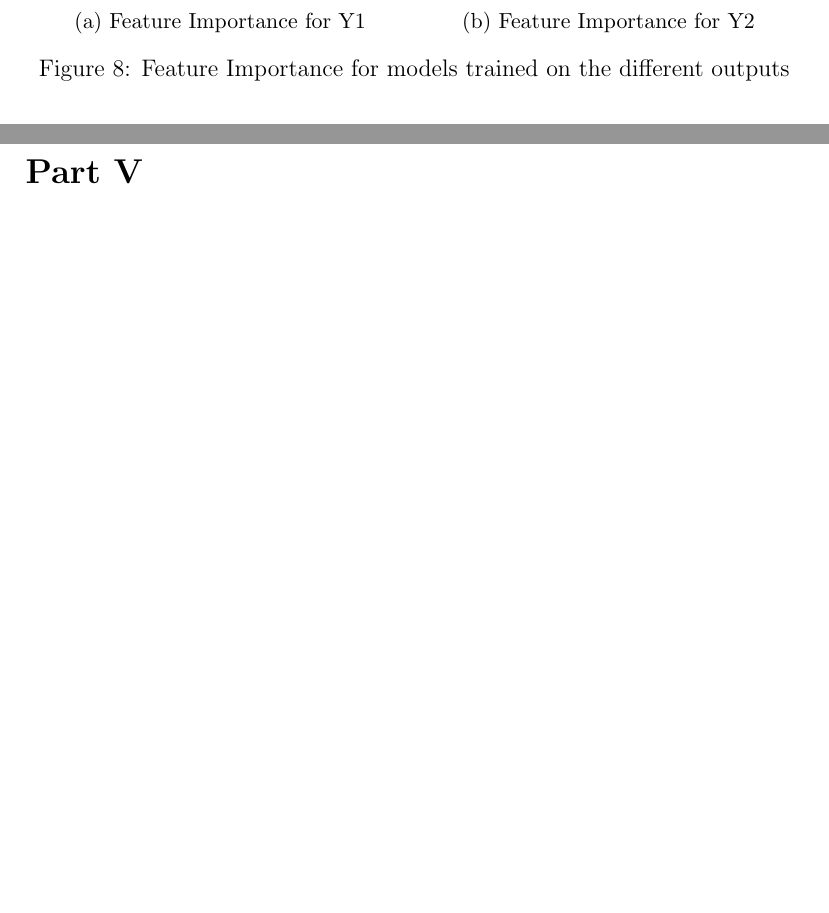
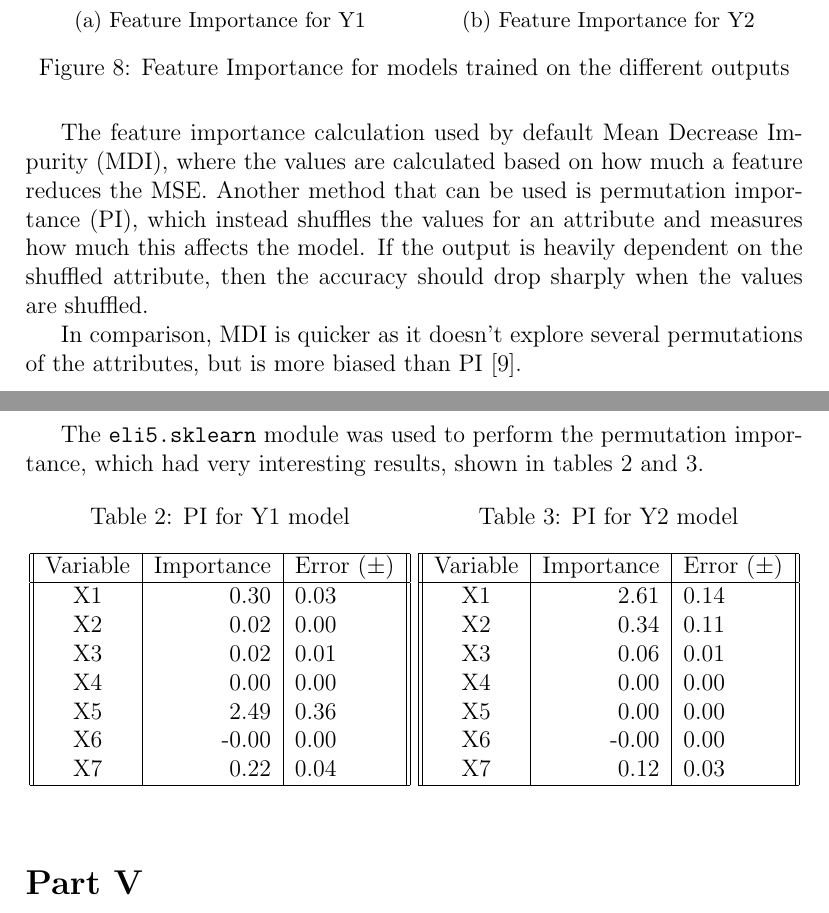
Before and after one commit to TheDuckGoesQuark/mlregression, a LaTeX document (report/report.tex): two parts of pages 13 and 14 of 16 before the commit and two parts of pages 13 and 14 of 17 after it, joined at a grey line, cut so that both start at the same text, the shorter picture padded with empty space. Compiled offline with pdfLaTeX.

Commit message:
Add PI as well as MSI feature importance

```diff
--- a/report/report.tex
+++ b/report/report.tex
@@ -271,6 +271,51 @@ When the \url{random_state} parameter was adjusted for the model, the distributi
 \label{fig:fi}
 \end{figure}
 
+The feature importance calculation used by default Mean Decrease Impurity (MDI), where the values are calculated based on how much a feature reduces the MSE. Another method that can be used is permutation importance (PI), which instead shuffles the values for an attribute and measures how much this affects the model. If the output is heavily dependent on the shuffled attribute, then the accuracy should drop sharply when the values are shuffled.
+
+In comparison, MDI is quicker as it doesn't explore several permutations of the attributes, but is more biased than PI \cite{aiimportance}.
+
+The \url{eli5.sklearn} module was used to perform the permutation importance, which had very interesting results, shown in tables \ref{tbl:pi1} and \ref{tbl:pi2}.
+
+\begin{table}[!htb]
+    \begin{minipage}{.5\linewidth}
+      \caption{PI for Y1 model}
+      \label{tbl:pi1}
+      \centering
+\begin{tabular}{||c|r|l||}
+\hline
+Variable    		& Importance & Error ($\pm$) \\
+\hline
+X1 & 0.30  & 0.03  \\
+X2 & 0.02  & 0.00  \\
+X3 & 0.02  & 0.01  \\
+X4 & 0.00  & 0.00  \\
+X5 & 2.49  & 0.36  \\
+X6 &-0.00  & 0.00  \\
+X7 & 0.22  & 0.04  \\
+\hline
+\end{tabular}
+    \end{minipage}%
+    \begin{minipage}{.5\linewidth}
+      \centering
+        \caption{PI for Y2 model}
+              \label{tbl:pi2}
+\begin{tabular}{||c|r|l||}
+\hline
+Variable    		& Importance & Error ($\pm$) \\
+\hline
+X1                   & 2.61 & 0.14   \\
+X2                   & 0.34 & 0.11  \\
+X3                   & 0.06 & 0.01 \\
+X4                   & 0.00 & 0.00  \\
+X5                   & 0.00 & 0.00  \\
+X6                   &-0.00 & 0.00  \\
+X7                   & 0.12 & 0.03   \\
+\hline
+\end{tabular}
+    \end{minipage}
+\end{table}
+
 \FloatBarrier
 
 \part{Performance Evaluation}
```
Also changed, not shown: code/__main__.py (+7 -4 lines), code/util.py (+9 -19 lines), report/mybib.bib (+7 -0 lines), code/plots/fiY1.png, code/plots/fiY2.png, report/images/fiY1.png, report/images/fiY2.png, report/report.bbl, report/report.pdf, report/report.tex (6 more changed lines), 7 other files.
